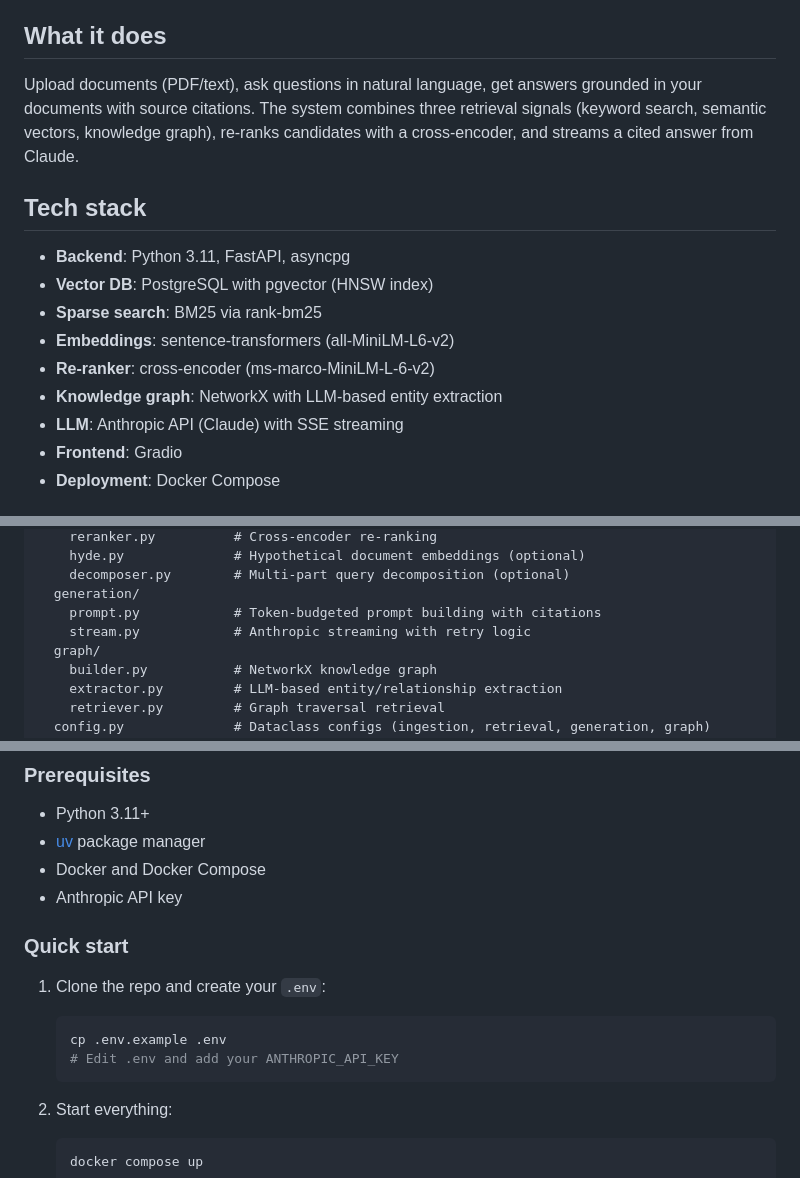
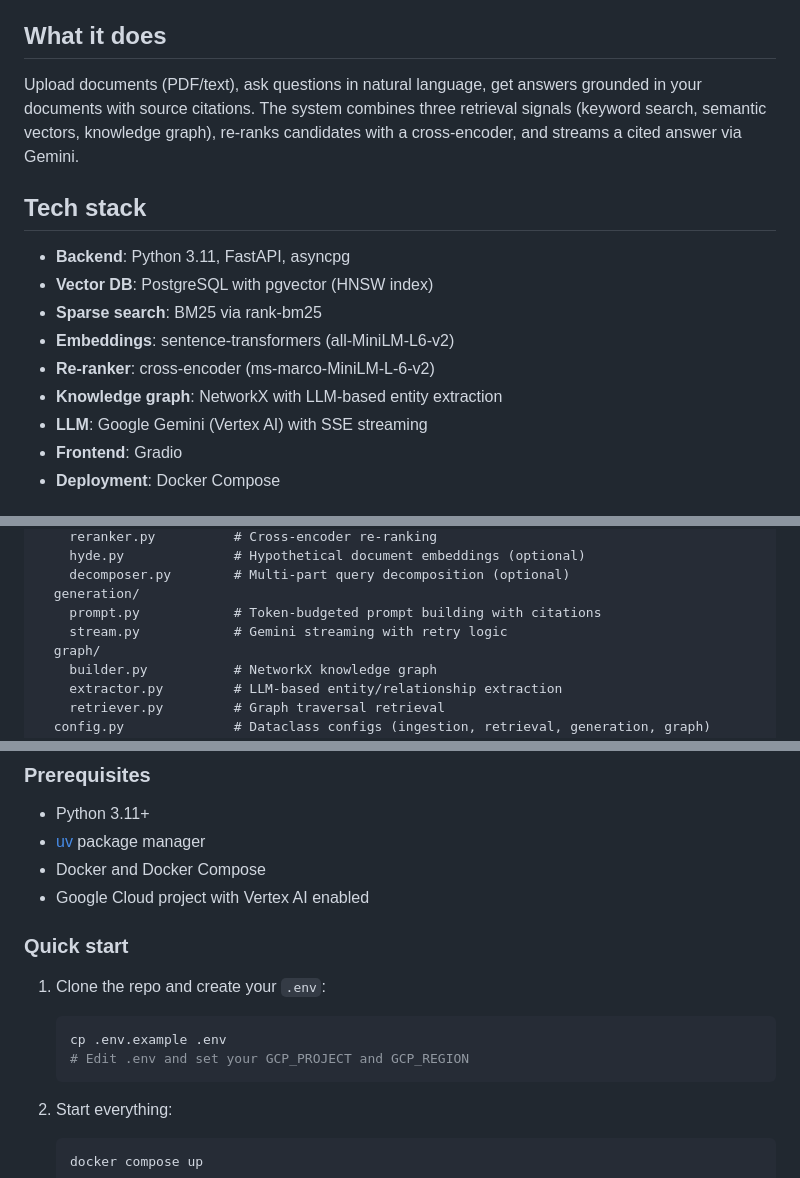
Before and after one commit to kenzychew/gofetch, a Markdown page: README.md, 3 parts joined by grey strips. Rendered like a GitHub page.

Commit message:
docs: update readme for gemini

````diff
--- a/README.md
+++ b/README.md
@@ -4,7 +4,7 @@ RAG pipeline with hybrid search, re-ranking, and LLM-powered answer generation w
 
 ## What it does
 
-Upload documents (PDF/text), ask questions in natural language, get answers grounded in your documents with source citations. The system combines three retrieval signals (keyword search, semantic vectors, knowledge graph), re-ranks candidates with a cross-encoder, and streams a cited answer from Claude.
+Upload documents (PDF/text), ask questions in natural language, get answers grounded in your documents with source citations. The system combines three retrieval signals (keyword search, semantic vectors, knowledge graph), re-ranks candidates with a cross-encoder, and streams a cited answer via Gemini.
 
 ## Tech stack
 
@@ -14,7 +14,7 @@ Upload documents (PDF/text), ask questions in natural language, get answers grou
 - **Embeddings**: sentence-transformers (all-MiniLM-L6-v2)
 - **Re-ranker**: cross-encoder (ms-marco-MiniLM-L-6-v2)
 - **Knowledge graph**: NetworkX with LLM-based entity extraction
-- **LLM**: Anthropic API (Claude) with SSE streaming
+- **LLM**: Google Gemini (Vertex AI) with SSE streaming
 - **Frontend**: Gradio
 - **Deployment**: Docker Compose
 
@@ -39,7 +39,7 @@ src/
     decomposer.py        # Multi-part query decomposition (optional)
   generation/
     prompt.py            # Token-budgeted prompt building with citations
-    stream.py            # Anthropic streaming with retry logic
+    stream.py            # Gemini streaming with retry logic
   graph/
     builder.py           # NetworkX knowledge graph
     extractor.py         # LLM-based entity/relationship extraction
@@ -61,14 +61,14 @@ tests/                   # pytest suite
 - Python 3.11+
 - [uv](https://docs.astral.sh/uv/) package manager
 - Docker and Docker Compose
-- Anthropic API key
+- Google Cloud project with Vertex AI enabled
 
 ### Quick start
 
 1. Clone the repo and create your `.env`:
    ```bash
    cp .env.example .env
-   # Edit .env and add your ANTHROPIC_API_KEY
+   # Edit .env and set your GCP_PROJECT and GCP_REGION
    ```
 
 2. Start everything:
````
